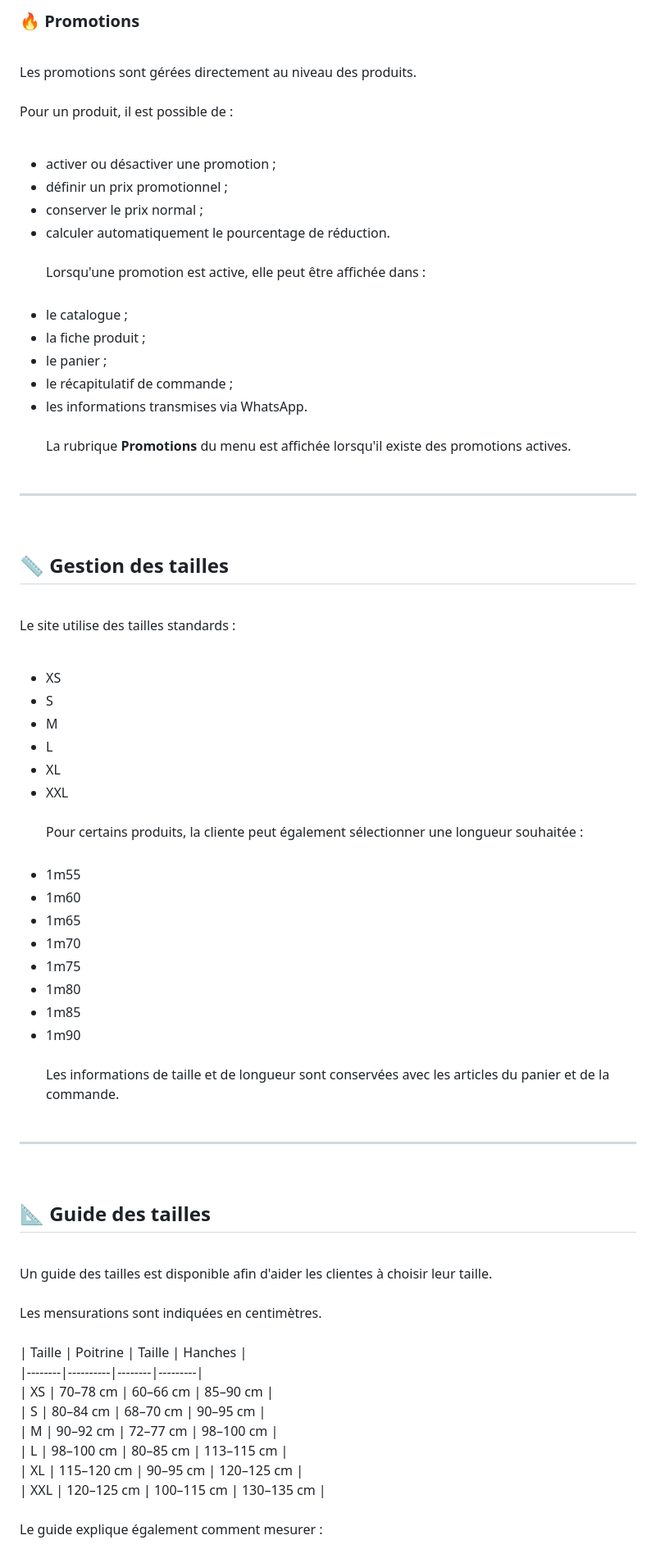
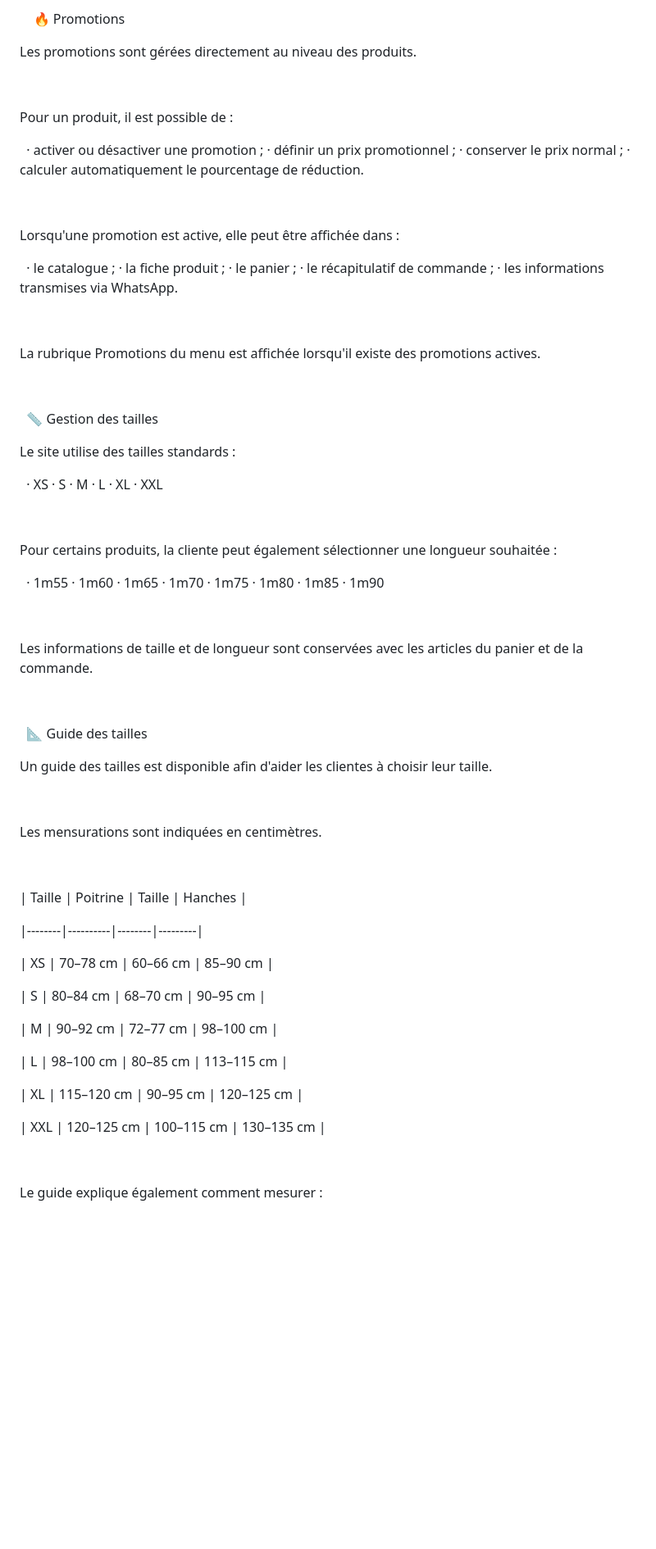
Before and after one commit to Mleye404/Aja_Ley_Us, a Markdown page: README.md, the part around one of its changes. Shown at 82% size. GitHub-like rendering; blank space fills up the shorter version.

```diff
--- a/README.md
+++ b/README.md
@@ -95,67 +124,100 @@ Les nouveaux produits disposent de leurs propres images et informations.
 
-### 🔥 Promotions
+
+🔥 Promotions
+
 
 Les promotions sont gérées directement au niveau des produits.
 
+
+
 Pour un produit, il est possible de :
 
-- activer ou désactiver une promotion ;
-- définir un prix promotionnel ;
-- conserver le prix normal ;
-- calculer automatiquement le pourcentage de réduction.
+
+·	activer ou désactiver une promotion ;
+·	définir un prix promotionnel ;
+·	conserver le prix normal ;
+·	calculer automatiquement le pourcentage de réduction.
+
+
 
 Lorsqu'une promotion est active, elle peut être affichée dans :
 
-- le catalogue ;
-- la fiche produit ;
-- le panier ;
-- le récapitulatif de commande ;
-- les informations transmises via WhatsApp.
 
-La rubrique **Promotions** du menu est affichée lorsqu'il existe des promotions actives.
+·	le catalogue ;
+·	la fiche produit ;
+·	le panier ;
+·	le récapitulatif de commande ;
+·	les informations transmises via WhatsApp.
 
----
 
-## 📏 Gestion des tailles
+
+La rubrique Promotions du menu est affichée lorsqu'il existe des promotions actives.
+
+
+
+
+📏 Gestion des tailles
+
 
 Le site utilise des tailles standards :
 
-- XS
-- S
-- M
-- L
-- XL
-- XXL
+
+·	XS
+·	S
+·	M
+·	L
+·	XL
+·	XXL
+
+
 
 Pour certains produits, la cliente peut également sélectionner une longueur souhaitée :
 
-- 1m55
-- 1m60
-- 1m65
-- 1m70
-- 1m75
-- 1m80
-- 1m85
-- 1m90
+
+·	1m55
+·	1m60
+·	1m65
+·	1m70
+·	1m75
+·	1m80
+·	1m85
+·	1m90
+
+
 
 Les informations de taille et de longueur sont conservées avec les articles du panier et de la commande.
 
----
 
-## 📐 Guide des tailles
+
+
+📐 Guide des tailles
+
 
 Un guide des tailles est disponible afin d'aider les clientes à choisir leur taille.
 
+
+
 Les mensurations sont indiquées en centimètres.
 
+
+
 | Taille | Poitrine | Taille | Hanches |
+
 |--------|----------|--------|---------|
+
 | XS | 70–78 cm | 60–66 cm | 85–90 cm |
+
 | S | 80–84 cm | 68–70 cm | 90–95 cm |
+
 | M | 90–92 cm | 72–77 cm | 98–100 cm |
+
 | L | 98–100 cm | 80–85 cm | 113–115 cm |
+
 | XL | 115–120 cm | 90–95 cm | 120–125 cm |
+
 | XXL | 120–125 cm | 100–115 cm | 130–135 cm |
+
+
 
 Le guide explique également comment mesurer :
 
```
Also changed, not shown: other parts of README.md (+134 -71 lines).
